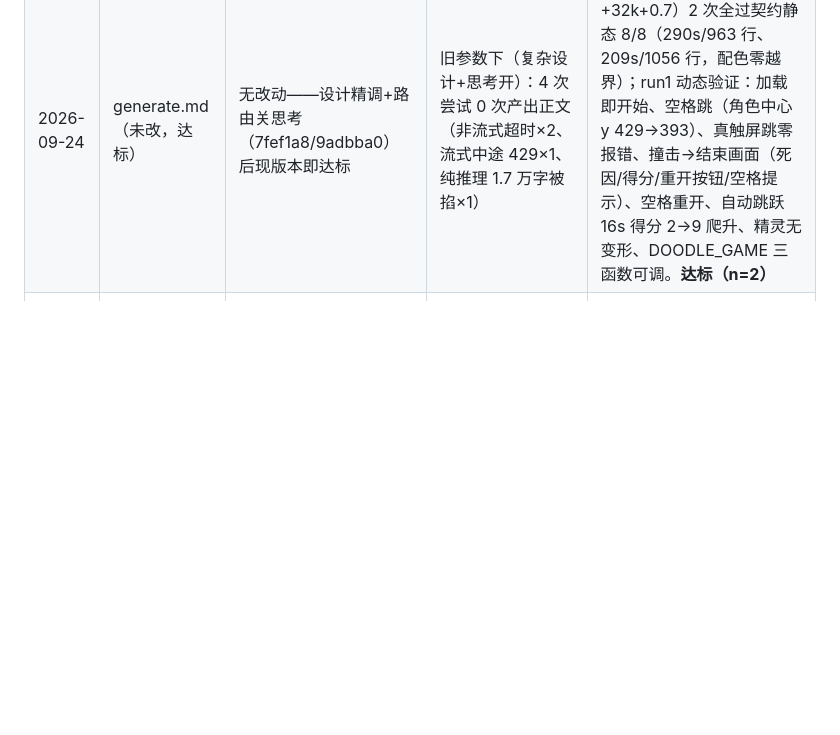
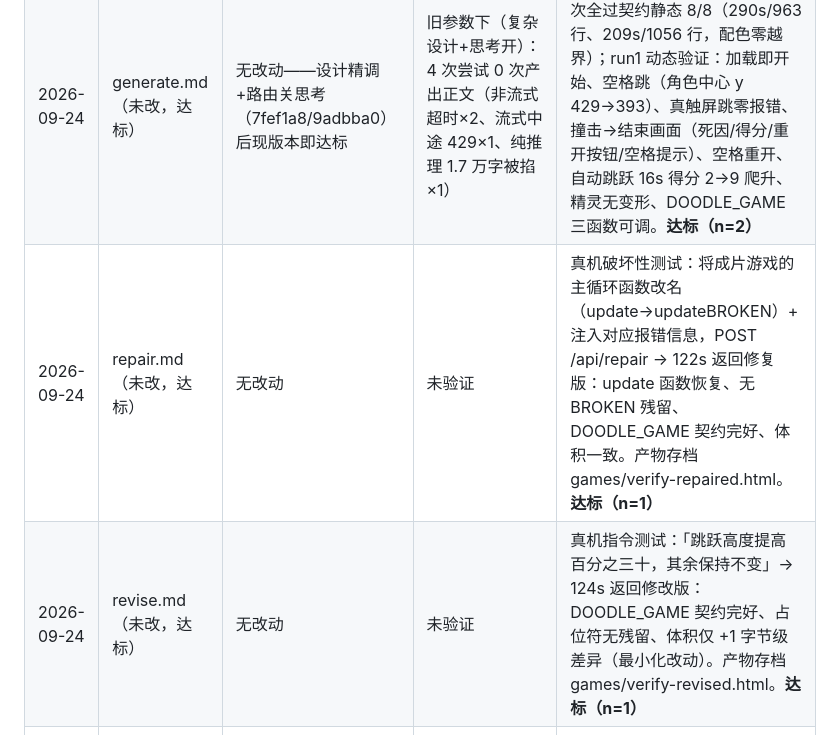
Before and after one commit to xtdexw/doodle-arcade, a Markdown page: docs/prompt-tuning-log.md, the part around the change. Drawn GitHub-style; blank space fills up the shorter version.

Commit message:
docs: 调参日志补 repair/revise 真机验证结果（5/5 达标）
Co-Authored-By: Claude Code <noreply@anthropic.com>

```diff
--- a/docs/prompt-tuning-log.md
+++ b/docs/prompt-tuning-log.md
@@ -32,4 +32,6 @@
 | 2026-09-24 | analyze.md R2 | bbox 条款再加「极值点自查：四边贴最左/最上/最右/最下；框内只见头/上半身即 y2 过小」 | R1 后仍 1/3 截断 | **3/3 稳定完整** [≈110-155,195,825,900]，裁图目检：小丑全身在框、无截断，右缘蹭星星一小角（可接受）。genre 3/3 runner 正确，JSON 一次通过 9/9（累计）。**达标** |
 | 2026-09-24 | design.md R1 | 硬性要求#1 加复杂度上限：跳跃一种、障碍一类、收集物一类、无外围系统、机制合计 ≤120 字 | 基线已过三条标准（title 含角色名/bio 41 字/可实现），但机制臃肿（二段跳+组合排布+音符星星双收集）导致 generate 推理 1.7 万字不收笔 | title「欢乐小丑跑酷」含角色名 ✓；bio 36 字 ✓；机制合计 79 字（单跳+蜡笔桩+红纽扣）✓。**达标**（并为 generate 减负） |
 | 2026-09-24 | generate.md（未改，达标） | 无改动——设计精调+路由关思考（7fef1a8/9adbba0）后现版本即达标 | 旧参数下（复杂设计+思考开）：4 次尝试 0 次产出正文（非流式超时×2、流式中途 429×1、纯推理 1.7 万字被掐×1） | 路由同参（关思考+32k+0.7）2 次全过契约静态 8/8（290s/963 行、209s/1056 行，配色零越界）；run1 动态验证：加载即开始、空格跳（角色中心 y 429→393）、真触屏跳零报错、撞击→结束画面（死因/得分/重开按钮/空格提示）、空格重开、自动跳跃 16s 得分 2→9 爬升、精灵无变形、DOODLE_GAME 三函数可调。**达标（n=2）** |
+| 2026-09-24 | repair.md（未改，达标） | 无改动 | 未验证 | 真机破坏性测试：将成片游戏的主循环函数改名（update→updateBROKEN）+ 注入对应报错信息，POST /api/repair → 122s 返回修复版：update 函数恢复、无 BROKEN 残留、DOODLE_GAME 契约完好、体积一致。产物存档 games/verify-repaired.html。**达标（n=1）** |
+| 2026-09-24 | revise.md（未改，达标） | 无改动 | 未验证 | 真机指令测试：「跳跃高度提高百分之三十，其余保持不变」→ 124s 返回修改版：DOODLE_GAME 契约完好、占位符无残留、体积仅 +1 字节级差异（最小化改动）。产物存档 games/verify-revised.html。**达标（n=1）** |
 | 2026-09-24 | repair.md（未改，达标） | 无改动——现版本即达标 | 制造坏 HTML：删 `spawnObstacle` 函数（保留调用点），浏览器实测报 `spawnObstacle is not defined`（即沙箱会捕获并回喂的错误） | 155s 修复成功：函数恢复（实现略异但语义等价）、占位符原样保留、无 base64 泄漏、回填后精灵在；动态验证零报错、计分正常爬升、契约三函数在。**改动最小化实测：difflib 相似度 0.994，变更 ~11 行且全部位于被删函数位置（外科手术式）**。**达标** |
```
